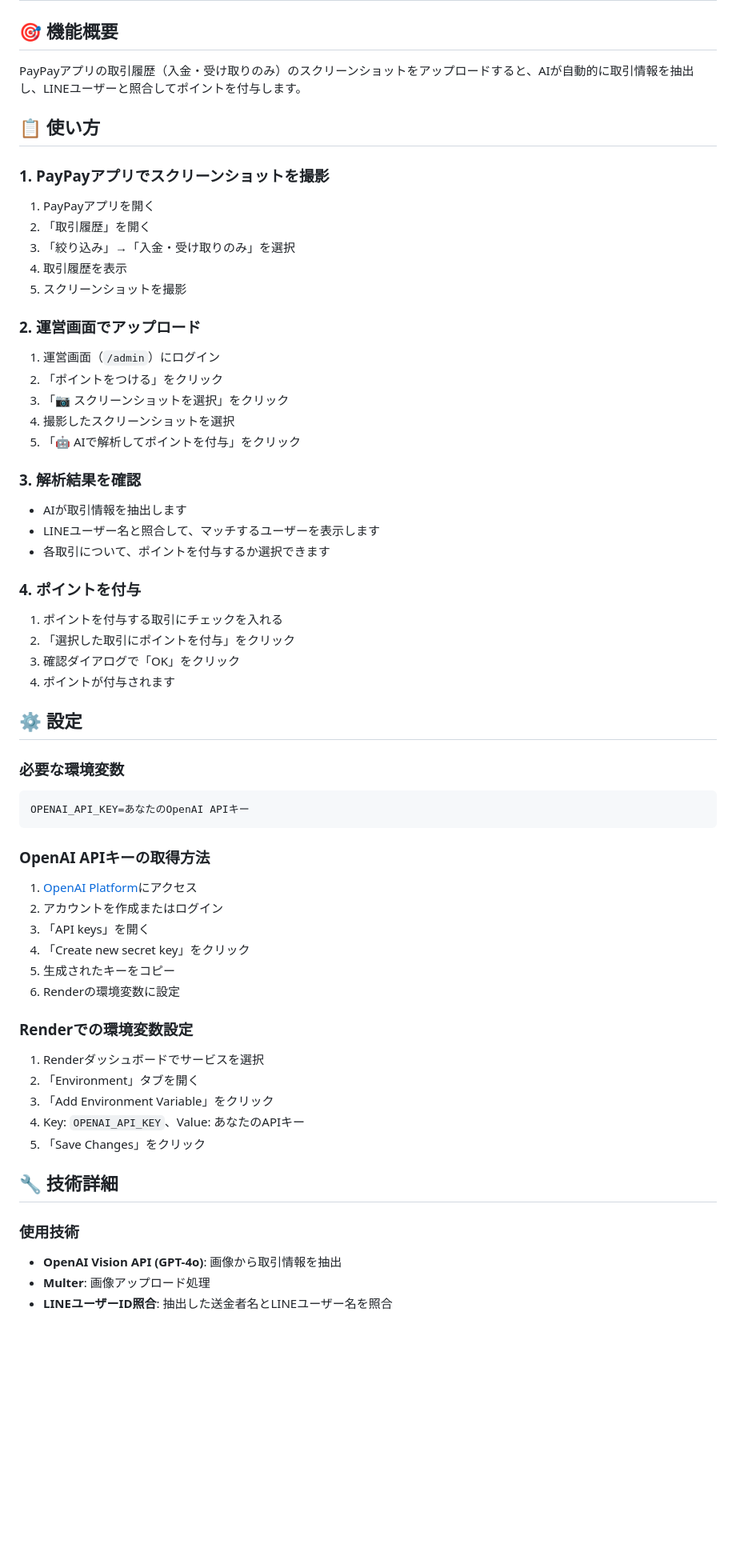
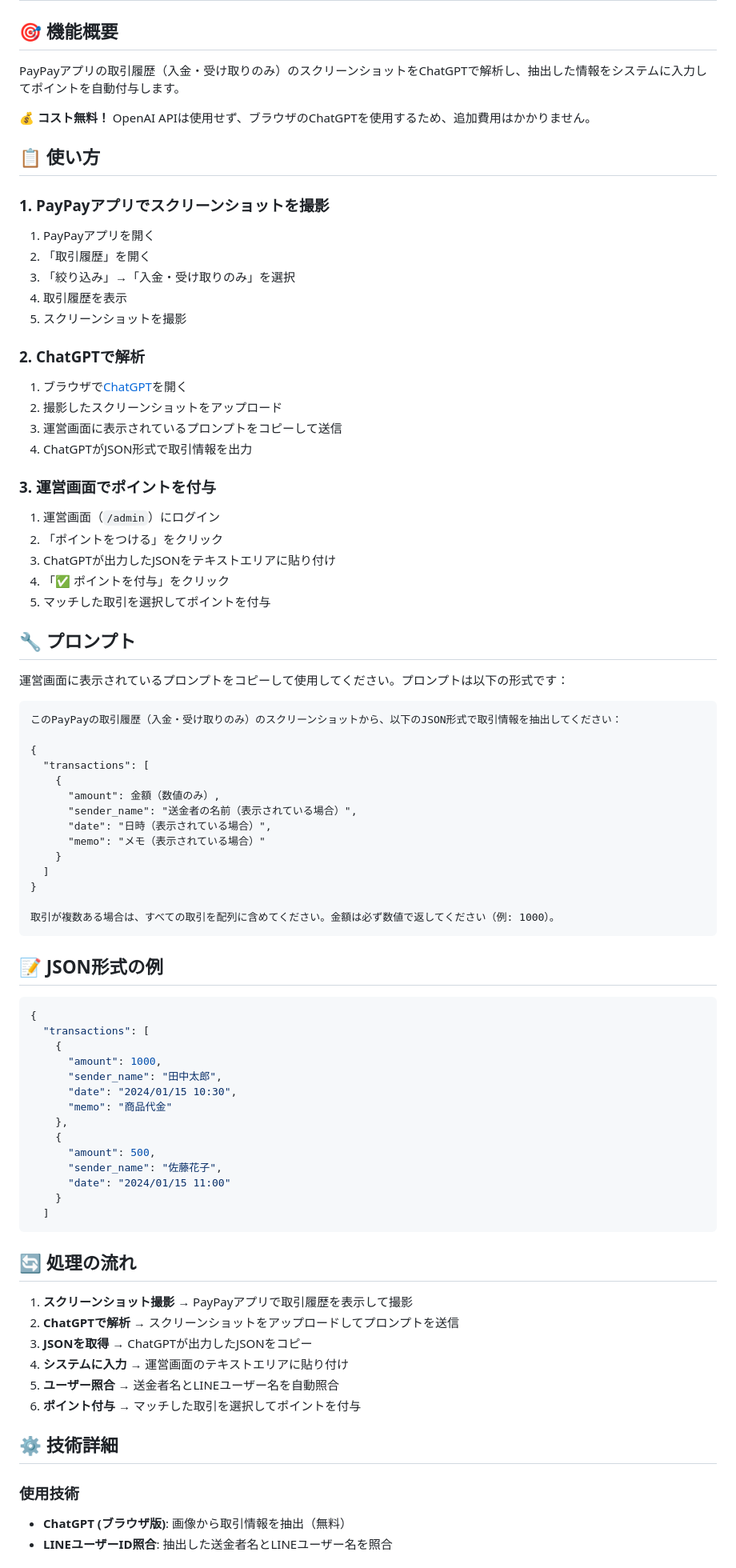
Before and after one commit to mocky70025/suiren, a Markdown page: PayPayスクリーンショット解析機能.md, the part around one of its changes. Shown at 80% size. Drawn GitHub-style; blank space fills up the shorter version.

Commit message:
ドキュメントを更新（ChatGPT方式に変更）

````diff
--- a/PayPayスクリーンショット解析機能.md
+++ b/PayPayスクリーンショット解析機能.md
@@ -2,7 +2,9 @@
 
 ## 🎯 機能概要
 
-PayPayアプリの取引履歴（入金・受け取りのみ）のスクリーンショットをアップロードすると、AIが自動的に取引情報を抽出し、LINEユーザーと照合してポイントを付与します。
+PayPayアプリの取引履歴（入金・受け取りのみ）のスクリーンショットをChatGPTで解析し、抽出した情報をシステムに入力してポイントを自動付与します。
+
+**💰 コスト無料！** OpenAI APIは使用せず、ブラウザのChatGPTを使用するため、追加費用はかかりません。
 
 ## 📋 使い方
 
@@ -14,57 +16,74 @@ PayPayアプリの取引履歴（入金・受け取りのみ）のスクリー
 4. 取引履歴を表示
 5. スクリーンショットを撮影
 
-### 2. 運営画面でアップロード
+### 2. ChatGPTで解析
+
+1. ブラウザで[ChatGPT](https://chat.openai.com/)を開く
+2. 撮影したスクリーンショットをアップロード
+3. 運営画面に表示されているプロンプトをコピーして送信
+4. ChatGPTがJSON形式で取引情報を出力
+
+### 3. 運営画面でポイントを付与
 
 1. 運営画面（`/admin`）にログイン
 2. 「ポイントをつける」をクリック
-3. 「📷 スクリーンショットを選択」をクリック
-4. 撮影したスクリーンショットを選択
-5. 「🤖 AIで解析してポイントを付与」をクリック
+3. ChatGPTが出力したJSONをテキストエリアに貼り付け
+4. 「✅ ポイントを付与」をクリック
+5. マッチした取引を選択してポイントを付与
 
-### 3. 解析結果を確認
+## 🔧 プロンプト
 
-- AIが取引情報を抽出します
-- LINEユーザー名と照合して、マッチするユーザーを表示します
-- 各取引について、ポイントを付与するか選択できます
-
-### 4. ポイントを付与
-
-1. ポイントを付与する取引にチェックを入れる
-2. 「選択した取引にポイントを付与」をクリック
-3. 確認ダイアログで「OK」をクリック
-4. ポイントが付与されます
-
-## ⚙️ 設定
-
-### 必要な環境変数
+運営画面に表示されているプロンプトをコピーして使用してください。プロンプトは以下の形式です：
 
 ```
-OPENAI_API_KEY=あなたのOpenAI APIキー
+このPayPayの取引履歴（入金・受け取りのみ）のスクリーンショットから、以下のJSON形式で取引情報を抽出してください：
+
+{
+  "transactions": [
+    {
+      "amount": 金額（数値のみ）,
+      "sender_name": "送金者の名前（表示されている場合）",
+      "date": "日時（表示されている場合）",
+      "memo": "メモ（表示されている場合）"
+    }
+  ]
+}
+
+取引が複数ある場合は、すべての取引を配列に含めてください。金額は必ず数値で返してください（例: 1000）。
 ```
 
-### OpenAI APIキーの取得方法
+## 📝 JSON形式の例
 
-1. [OpenAI Platform](https://platform.openai.com/)にアクセス
-2. アカウントを作成またはログイン
-3. 「API keys」を開く
-4. 「Create new secret key」をクリック
-5. 生成されたキーをコピー
-6. Renderの環境変数に設定
+```json
+{
+  "transactions": [
+    {
+      "amount": 1000,
+      "sender_name": "田中太郎",
+      "date": "2024/01/15 10:30",
+      "memo": "商品代金"
+    },
+    {
+      "amount": 500,
+      "sender_name": "佐藤花子",
+      "date": "2024/01/15 11:00"
+    }
+  ]
+```
 
-### Renderでの環境変数設定
+## 🔄 処理の流れ
 
-1. Renderダッシュボードでサービスを選択
-2. 「Environment」タブを開く
-3. 「Add Environment Variable」をクリック
-4. Key: `OPENAI_API_KEY`、Value: あなたのAPIキー
-5. 「Save Changes」をクリック
+1. **スクリーンショット撮影** → PayPayアプリで取引履歴を表示して撮影
+2. **ChatGPTで解析** → スクリーンショットをアップロードしてプロンプトを送信
+3. **JSONを取得** → ChatGPTが出力したJSONをコピー
+4. **システムに入力** → 運営画面のテキストエリアに貼り付け
+5. **ユーザー照合** → 送金者名とLINEユーザー名を自動照合
+6. **ポイント付与** → マッチした取引を選択してポイントを付与
 
-## 🔧 技術詳細
+## ⚙️ 技術詳細
 
 ### 使用技術
 
-- **OpenAI Vision API (GPT-4o)**: 画像から取引情報を抽出
-- **Multer**: 画像アップロード処理
+- **ChatGPT (ブラウザ版)**: 画像から取引情報を抽出（無料）
 - **LINEユーザーID照合**: 抽出した送金者名とLINEユーザー名を照合
 
````
Also changed, not shown: other parts of PayPayスクリーンショット解析機能.md (+22 -26 lines).
